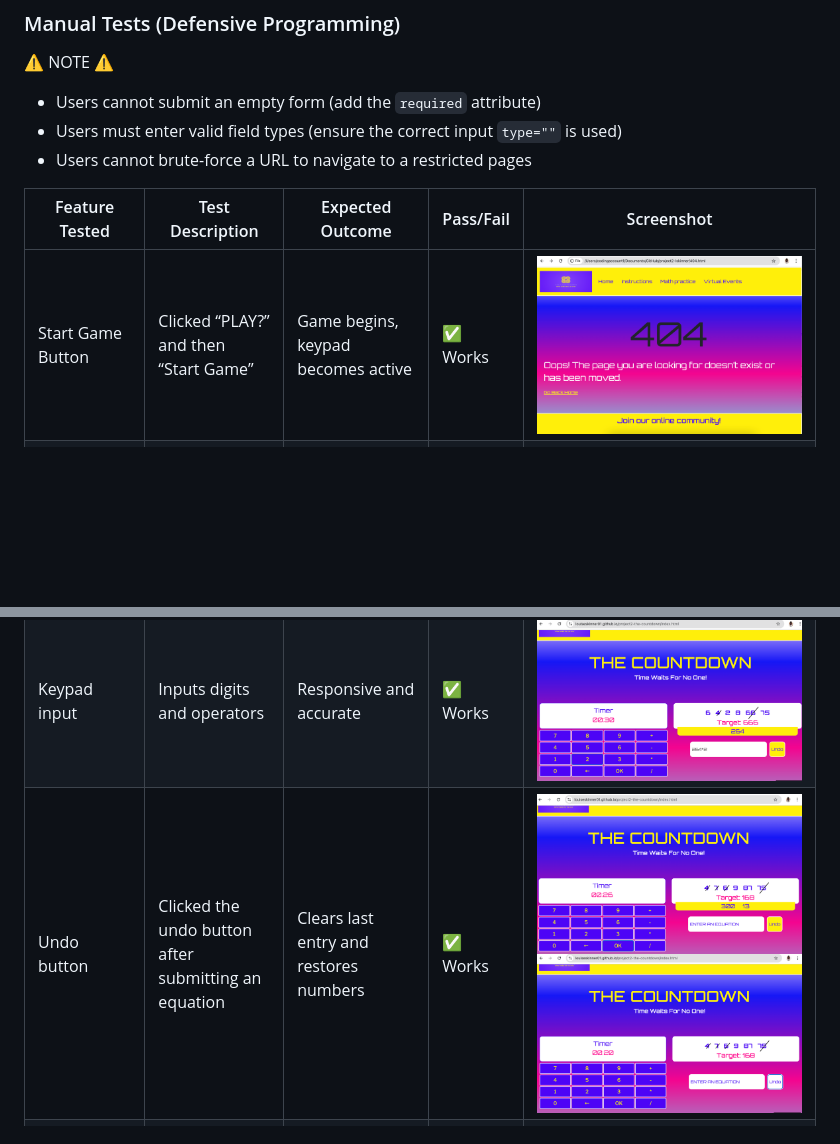
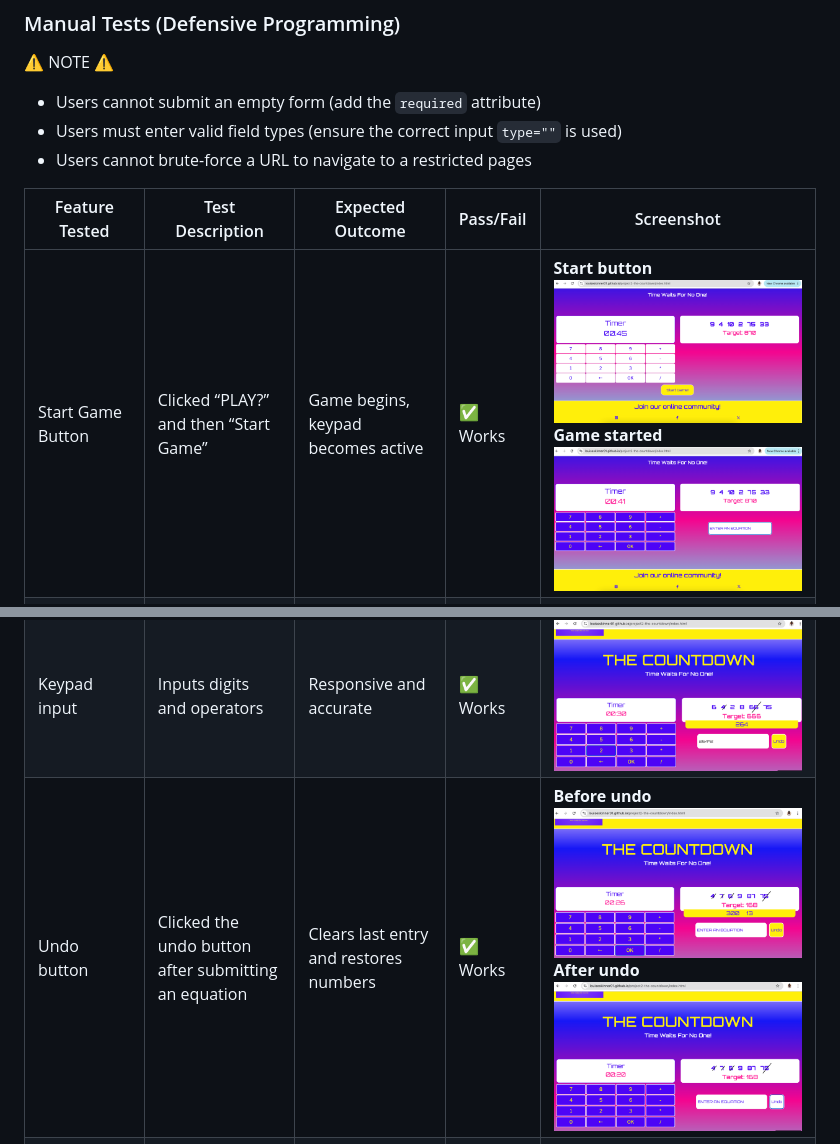
Before and after one commit to Louiseskinner01/project2-the-countdown, a Markdown page: TESTING.md, 2 parts joined by grey strips. Rendered like a GitHub page; pictures changed too: documentation/features/feature-game-started.png (added), documentation/features/feature-start-btn.png (added); blank space fills up the shorter version.

Commit message:
Add new feature and remove unused images from feature folder

```diff
--- a/TESTING.md
+++ b/TESTING.md
@@ -36,7 +36,7 @@ All tests were conducted manually using a combination of Google Chrome DevTools,
 
 | Feature Tested | Test Description                                   | Expected Outcome                                | Pass/Fail             |  Screenshot |
 | ------------------- | ------------------------------------------------ | ----------------------------------------------- | ------------------- | ----------- |
-| Start Game Button   | Clicked “PLAY?” and then “Start Game”            | Game begins, keypad becomes active              | ✅ Works | ![screenshot](documentation/features/404.png) |
+| Start Game Button   | Clicked “PLAY?” and then “Start Game”            | Game begins, keypad becomes active              | ✅ Works | **Start button**![screenshot](documentation/features/feature-start-btn.png) **Game started**  ![screenshot](documentation/features/feature-game-started.png)|
 | Orientation Warning | Rotated mobile device from portrait to landscape | Warning disappears and game becomes visible     | ✅ Works | ![screenshot](documentation/features/orientation-lock-small-screen.png) |
 | Difficulty Buttons  | Selected “Easy / Medium / Hard”                  | Correct timer and equation difficulty displayed | ✅ Works | ![screenshot](documentation/features/difficulty-selection.png) |
 | Keypad Input        | Clicked number keys and OK                       | Values entered correctly into equation input    | ✅ Works | ![screenshot](documentation/features/keypad-inplay.png) |
@@ -46,7 +46,7 @@ Confirm difficulty |  Clicked the confirm button on different difficulty levels
 | Generate numbers   | Six random numbers displayed           | Unique each round               | ✅  Works         | ![screenshot](documentation/features/random-numbers.png) |
 Get target number  | Generates valid target (122–1017)      | Within range                    | ✅ Works          | ![screenshot](documentation/features/target-number.png) |
 Keypad input       | Inputs digits and operators            | Responsive and accurate         | ✅  Works         | ![screenshot](documentation/features/keypad-operators.png) |
-Undo button        | Clicked the undo button after submitting an equation | Clears last entry and restores numbers              | ✅  Works         | ![screenshot](documentation/features/undo-btn-before.png) ![screenshot](documentation/features/undo-btn-used.png)|
+Undo button        | Clicked the undo button after submitting an equation | Clears last entry and restores numbers              | ✅  Works         | **Before undo**![screenshot](documentation/features/undo-btn-before.png) **After undo**![screenshot](documentation/features/undo-btn-used.png)|
 Win condition      | Displays winner message                | Works and stops timer           | ✅  Works         | ![screenshot](documentation/features/message-win.png) |
 Lose condition     | Displays timeout message               | Works and triggers “Play Again” | ✅ Works          | ![screenshot](documentation/features/message-lose.png) |
 Navigation (Burger-icon)     | Displays timeout message               | Works and triggers “Play Again” | ✅ Works          |  ![screenshot](documentation/features/navbar-toggle.png) ![screenshot](documentation/features/navbar-expand.png) |
```
Also changed, not shown: other parts of TESTING.md (+1 -3 lines), documentation/features/submit-answer.png (deleted), 1 other file.
